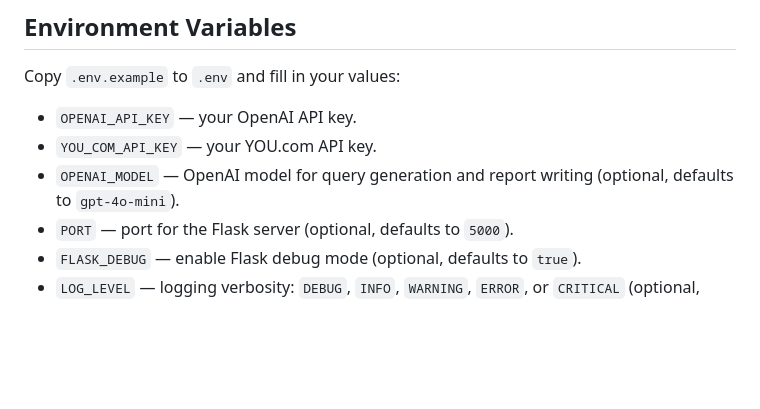
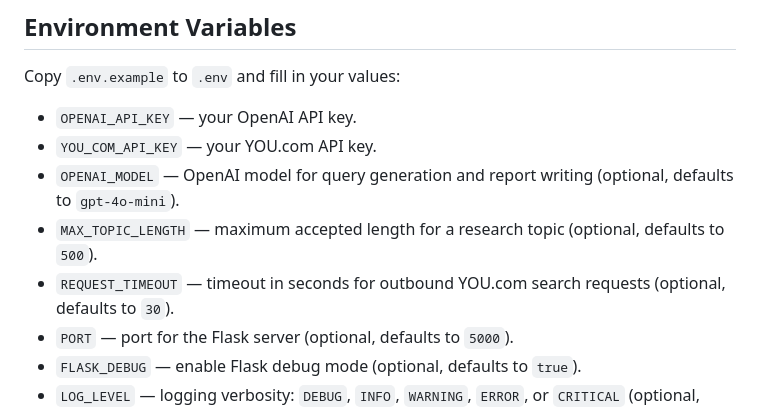
Before and after one commit to Raghavan1988/research_report_generator, a Markdown page: README.md, the part around the change. Drawn GitHub-style; blank space fills up the shorter version.

Commit message:
Document MAX_TOPIC_LENGTH and REQUEST_TIMEOUT env vars in README

```diff
--- a/README.md
+++ b/README.md
@@ -73,6 +73,8 @@ Copy `.env.example` to `.env` and fill in your values:
 - `OPENAI_API_KEY` — your OpenAI API key.
 - `YOU_COM_API_KEY` — your YOU.com API key.
 - `OPENAI_MODEL` — OpenAI model for query generation and report writing (optional, defaults to `gpt-4o-mini`).
+- `MAX_TOPIC_LENGTH` — maximum accepted length for a research topic (optional, defaults to `500`).
+- `REQUEST_TIMEOUT` — timeout in seconds for outbound YOU.com search requests (optional, defaults to `30`).
 - `PORT` — port for the Flask server (optional, defaults to `5000`).
 - `FLASK_DEBUG` — enable Flask debug mode (optional, defaults to `true`).
 - `LOG_LEVEL` — logging verbosity: `DEBUG`, `INFO`, `WARNING`, `ERROR`, or `CRITICAL` (optional, defaults to `INFO`).
```
